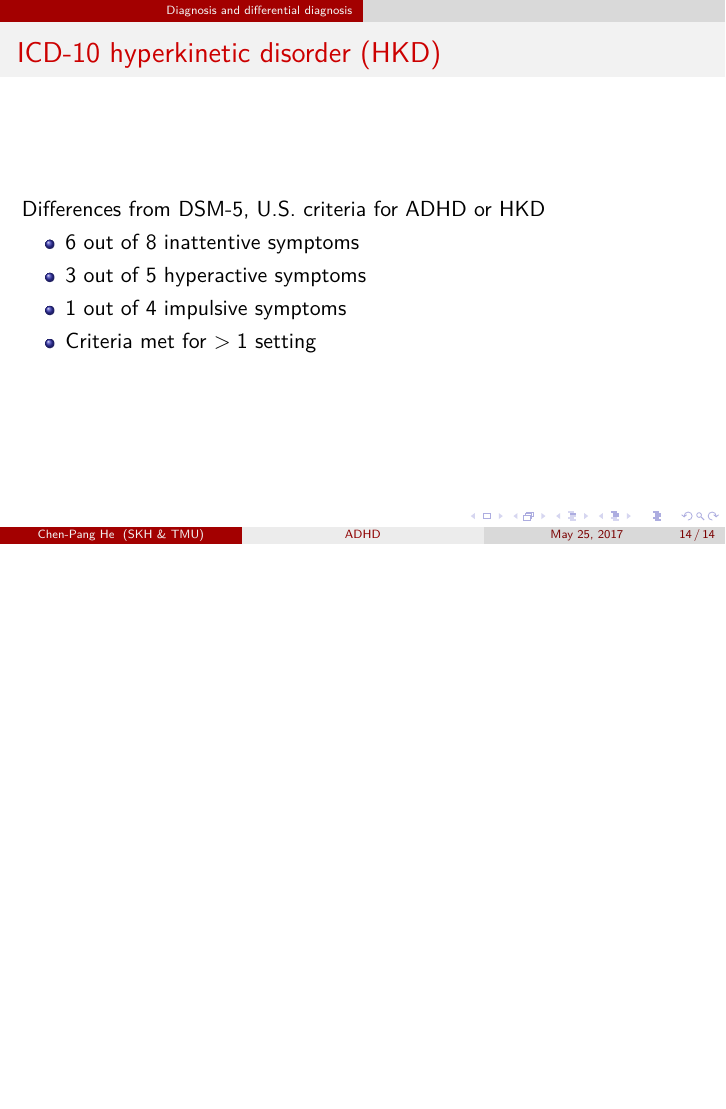
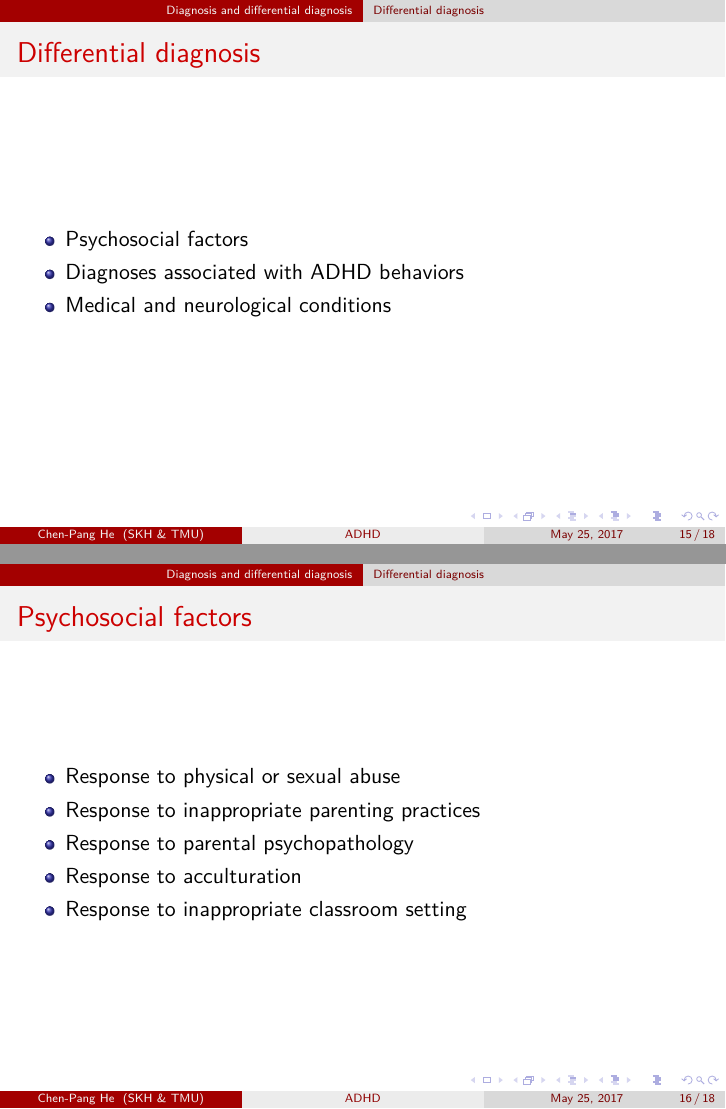
Before and after one commit to jdh8/ADHD, LaTeX slides (adhd/adhd.tex): page 14 of 14 before the commit and pages 15 and 16 of 18 after it, the two joined at a grey line, the shorter picture padded with empty space. Compiled offline with XeLaTeX; a missing font is replaced by an installed copy or a similar font.

Commit message:
DDx of ADHD

```diff
--- a/adhd/adhd.tex
+++ b/adhd/adhd.tex
@@ -173,3 +174,24 @@ Differences from DSM-5, U.S. criteria for ADHD or HKD
     \item Criteria met for $>1$ setting
 \end{itemize}
 \end{frame}
+
+\subsection{Differential diagnosis}
+\begin{frame}{Differential diagnosis}
+\begin{itemize}
+    \item Psychosocial factors
+    \item Diagnoses associated with ADHD behaviors
+    \item Medical and neurological conditions
+\end{itemize}
+\end{frame}
+
+\begin{frame}{Psychosocial factors}
+\begin{itemize}
+    \item Response to physical or sexual abuse
+    \item Response to inappropriate parenting practices
+    \item Response to parental psychopathology
+    \item Response to acculturation
+    \item Response to inappropriate classroom setting
+\end{itemize}
+\end{frame}
+
+\begin{frame}{Diagnoses associated with ADHD behaviors}
@@ -175,0 +208 @@ Differences from DSM-5, U.S. criteria for ADHD or HKD
+\begin{frame}{Medical and neurological conditions}
```
Also changed, not shown: adhd/adhd.tex (23 more changed lines).
